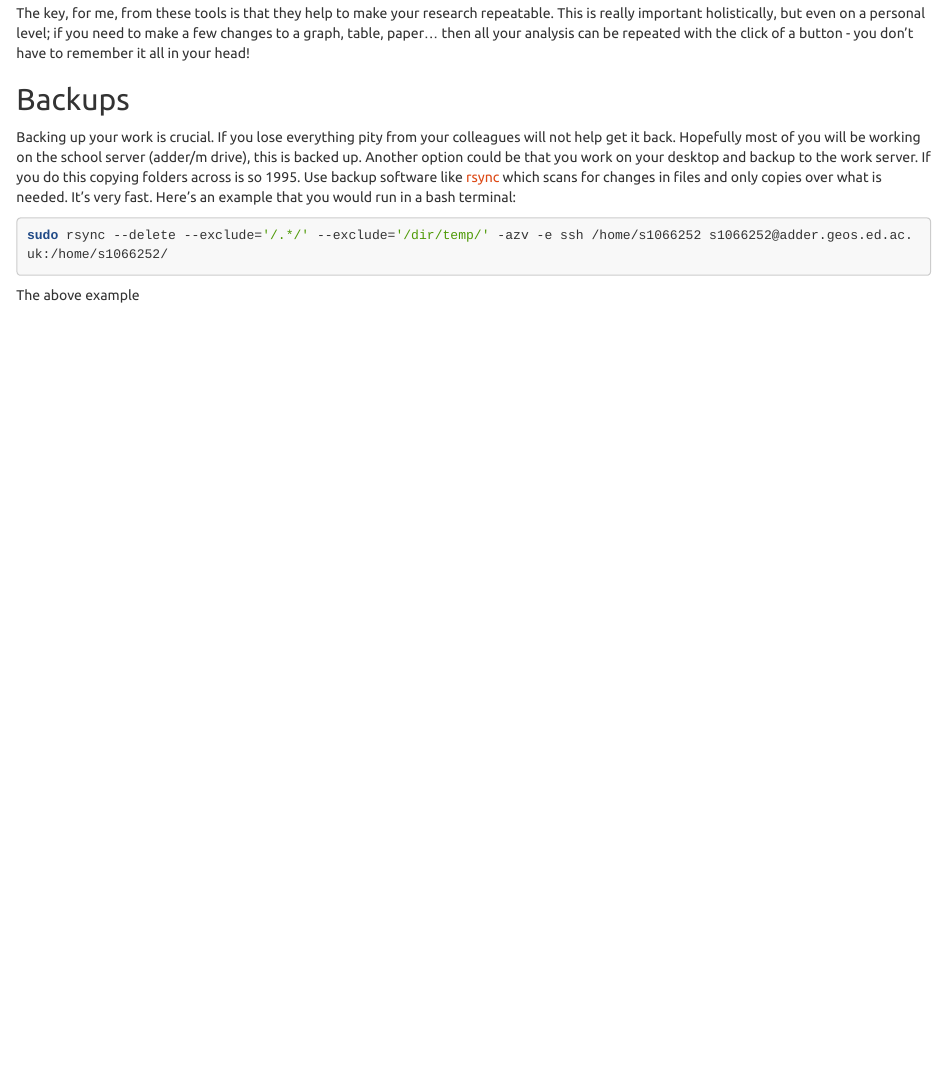
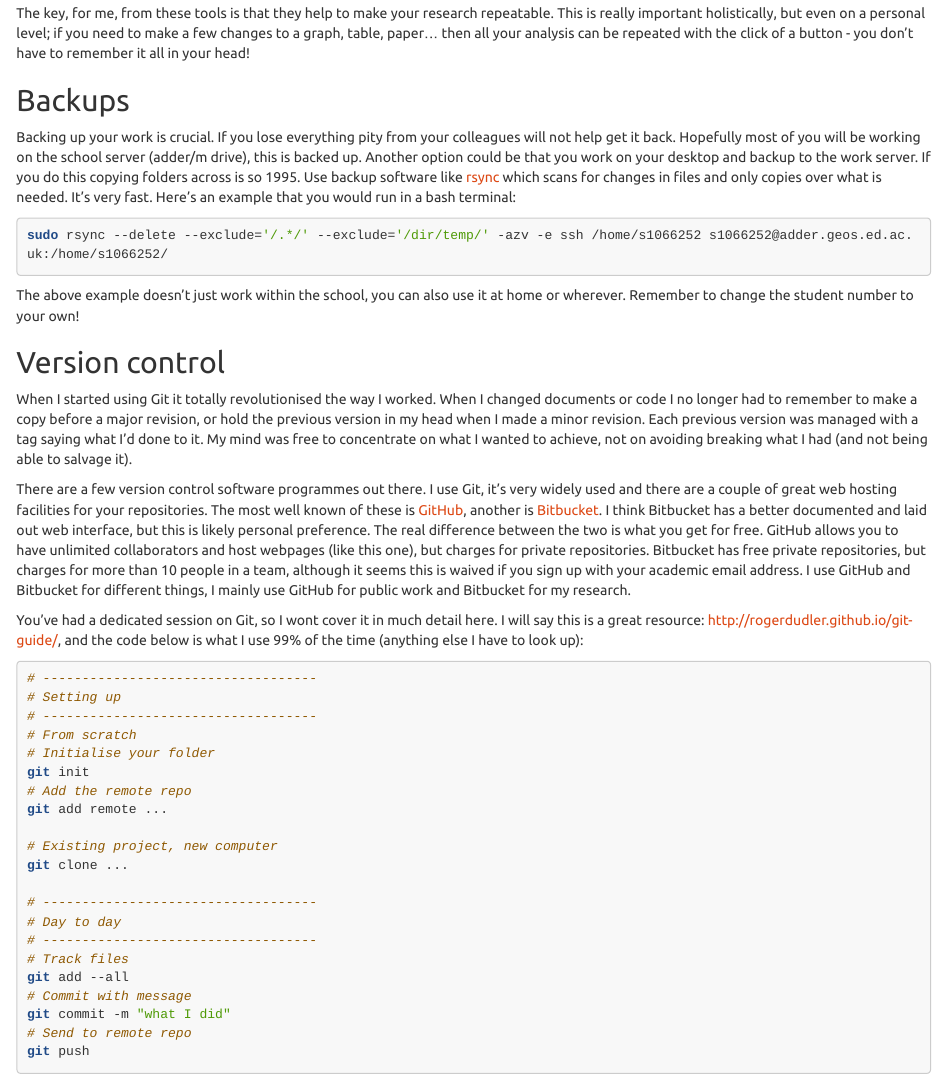
Before and after one commit to mikerspencer/training, an R Markdown document (index.Rmd): the page in a window 1100 px wide, from 880 px down before the commit and from 900 px down after it, so that both start at the same text. The pictures show the output file index.html that the author committed with the source, opened offline.

Commit message:
file structure

````diff
--- a/index.Rmd
+++ b/index.Rmd
@@ -43,4 +50,39 @@
 sudo rsync --delete --exclude='/.*/' --exclude='/dir/temp/' -azv -e ssh /home/s1066252 s1066252@adder.geos.ed.ac.uk:/home/s1066252/
 ```
 
-The above example
+The above example doesn't just work within the school, you can also use it at home or wherever. Remember to change the student number to your own!
+
+
+## Version control
+
+When I started using Git it totally revolutionised the way I worked. When I changed documents or code I no longer had to remember to make a copy before a major revision, or hold the previous version in my head when I made a minor revision. Each previous version was managed with a tag saying what I'd done to it. My mind was free to concentrate on what I wanted to achieve, not on avoiding breaking what I had (and not being able to salvage it).
+
+There are a few version control software programmes out there. I use Git, it's very widely used and there are a couple of great web hosting facilities for your repositories. The most well known of these is [GitHub](https://github.com/), another is [Bitbucket](https://bitbucket.org/). I think Bitbucket has a better documented and laid out web interface, but this is likely personal preference. The real difference between the two is what you get for free. GitHub allows you to have unlimited collaborators and host webpages (like this one), but charges for private repositories. Bitbucket has free private repositories, but charges for more than 10 people in a team, although it seems this is waived if you sign up with your academic email address. I use GitHub and Bitbucket for different things, I mainly use GitHub for public work and Bitbucket for my research.
+
+You've had a dedicated session on Git, so I wont cover it in much detail here. I will say this is a great resource: http://rogerdudler.github.io/git-guide/, and the code below is what I use 99% of the time (anything else I have to look up):
+
+```{r git, engine="bash", eval=F}
+# -----------------------------------
+# Setting up
+# -----------------------------------
+# From scratch
+# Initialise your folder
+git init
+# Add the remote repo
+git add remote ...
+
+# Existing project, new computer
+git clone ...
+
+# -----------------------------------
+# Day to day
+# -----------------------------------
+# Change directory
+cd ~/working/directory/repo
+# Track files
+git add --all
+# Commit with message
+git commit -m "what I did"
+# Send to remote repo
+git push
+```
````
Also changed, not shown: index.html, index.Rmd (7 more changed lines).
